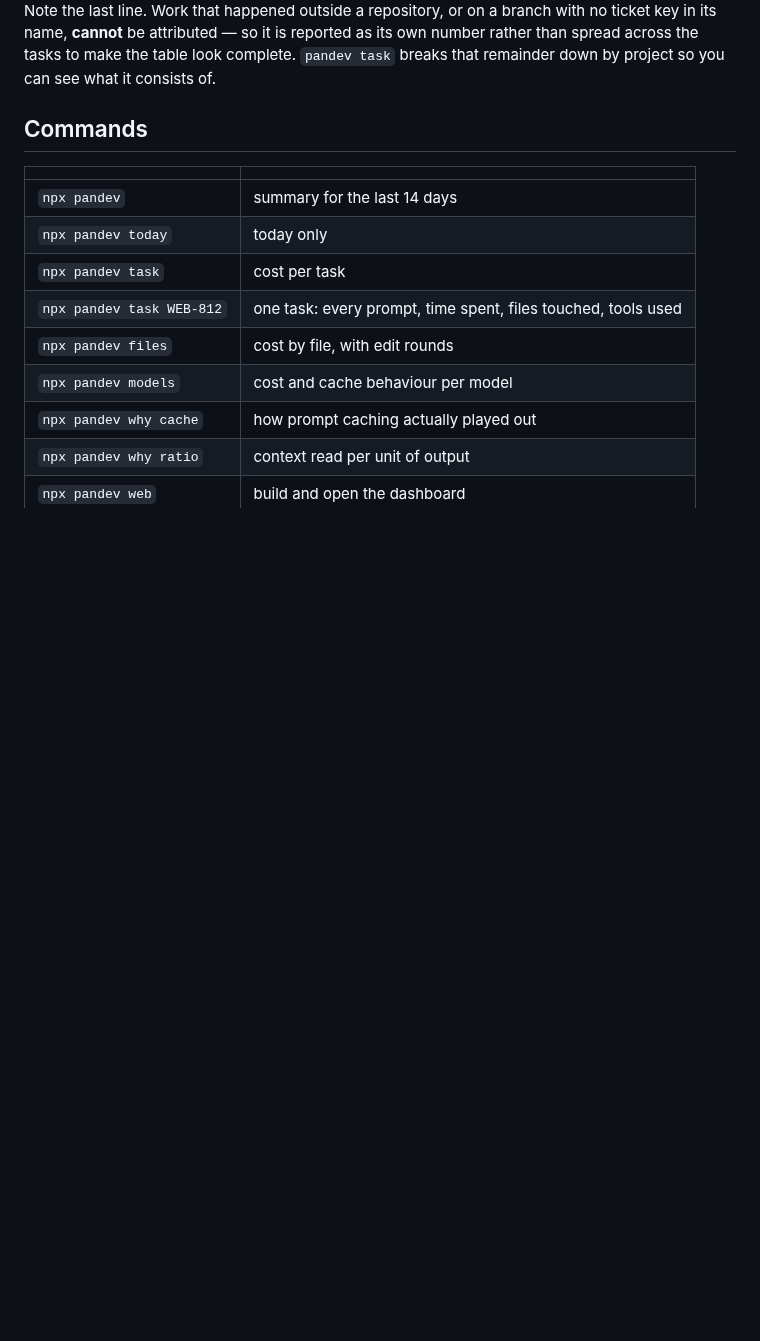
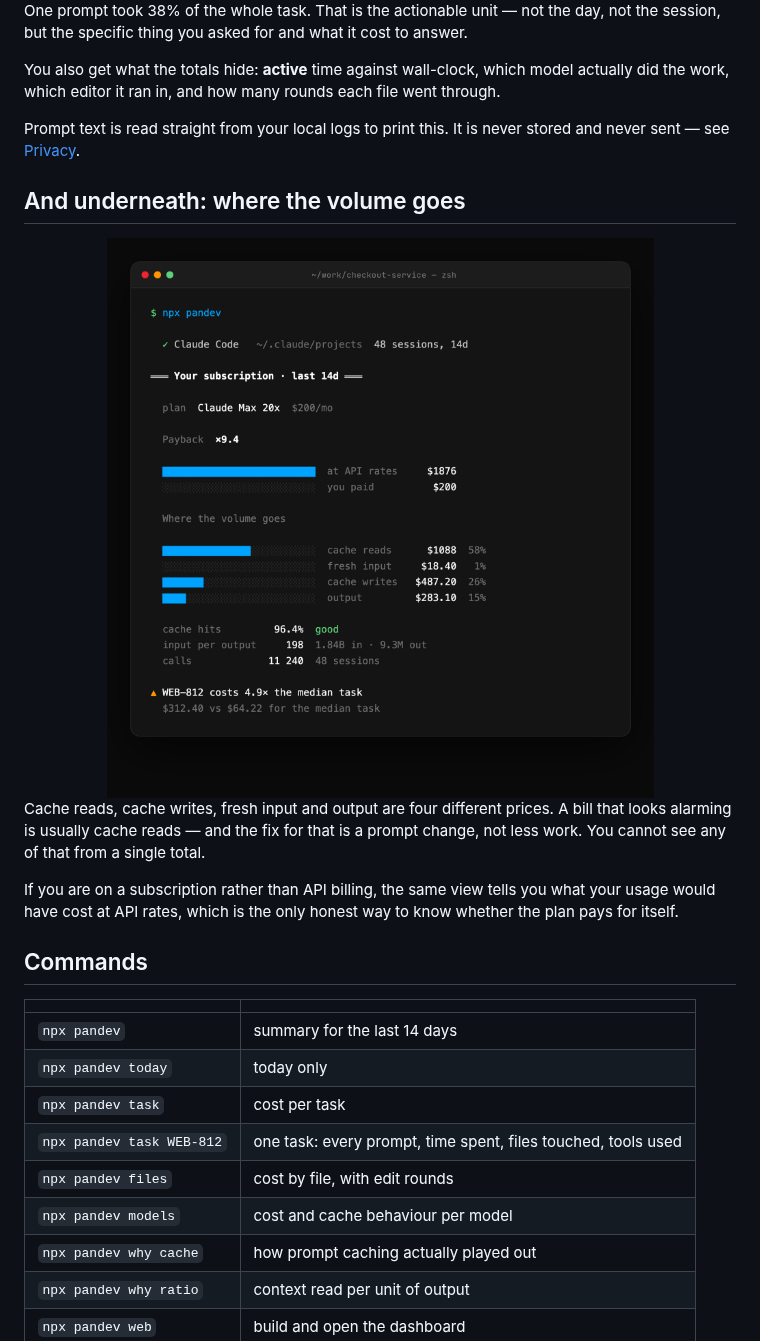
Before and after one commit to pandev-metriks/pandev-cli, a Markdown page: README.md, the part around one of its changes. Rendered like a GitHub page; blank space fills up the shorter version.

```diff
--- a/README.md
+++ b/README.md
@@ -62,9 +65,27 @@ fix is a prompt change — but you can't see that from one number.
 </div>
 
-Note the last line. Work that happened outside a repository, or on a branch with no ticket key
-in its name, **cannot** be attributed — so it is reported as its own number rather than spread
-across the tasks to make the table look complete. `pandev task` breaks that remainder down by
-project so you can see what it consists of.
+One prompt took 38% of the whole task. That is the actionable unit — not the day, not the
+session, but the specific thing you asked for and what it cost to answer.
+
+You also get what the totals hide: **active** time against wall-clock, which model actually did
+the work, which editor it ran in, and how many rounds each file went through.
+
+Prompt text is read straight from your local logs to print this. It is never stored and never
+sent — see [Privacy](#privacy).
+
+## And underneath: where the volume goes
+
+<div align="center">
+  <img src="assets/summary.png" alt="pandev summary: payback multiple against subscription price, and where the token volume actually goes — cache reads, cache writes, fresh input, output" width="720">
+</div>
+
+Cache reads, cache writes, fresh input and output are four different prices. A bill that looks
+alarming is usually cache reads — and the fix for that is a prompt change, not less work. You
+cannot see any of that from a single total.
+
+If you are on a subscription rather than API billing, the same view tells you what your usage
+would have cost at API rates, which is the only honest way to know whether the plan pays for
+itself.
 
 ## Commands
 
```
Also changed, not shown: other parts of README.md (+17 -14 lines), assets/task-detail.png (added).
